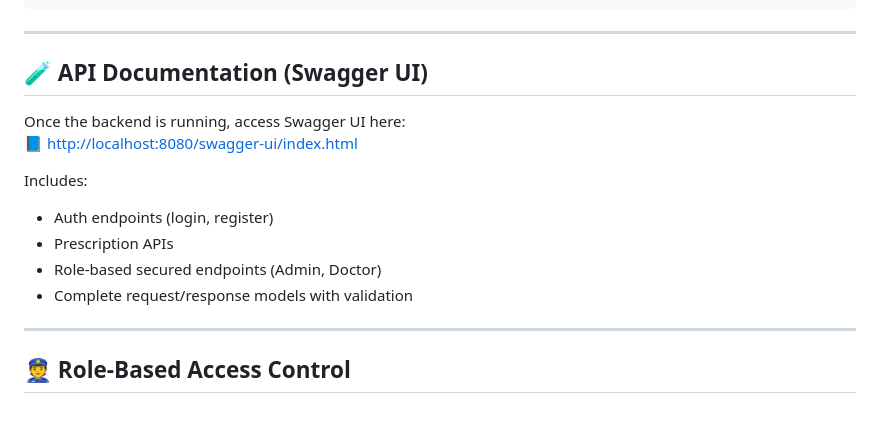
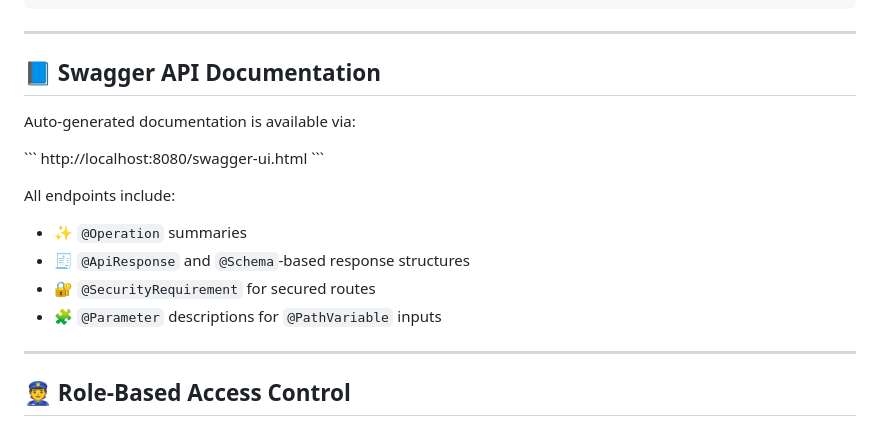
Before and after one commit to AonkonSaha/Prescription-Generator, a Markdown page: README.md, the part around the change. GitHub-like rendering.

Commit message:
docs: update readme file

```diff
--- a/README.md
+++ b/README.md
@@ -88,16 +88,19 @@ npm run start
 
 ---
 
-## 🧪 API Documentation (Swagger UI)
+## 📘 Swagger API Documentation
 
-Once the backend is running, access Swagger UI here:
-📘 [http://localhost:8080/swagger-ui/index.html](http://localhost:8080/swagger-ui/index.html)
+Auto-generated documentation is available via:
 
-Includes:
-- Auth endpoints (login, register)
-- Prescription APIs
-- Role-based secured endpoints (Admin, Doctor)
-- Complete request/response models with validation
+\`\`\`
+http://localhost:8080/swagger-ui.html
+\`\`\`
+
+All endpoints include:
+- ✨ `@Operation` summaries
+- 🧾 `@ApiResponse` and `@Schema`-based response structures
+- 🔐 `@SecurityRequirement` for secured routes
+- 🧩 `@Parameter` descriptions for `@PathVariable` inputs
 
 ---
 
```
